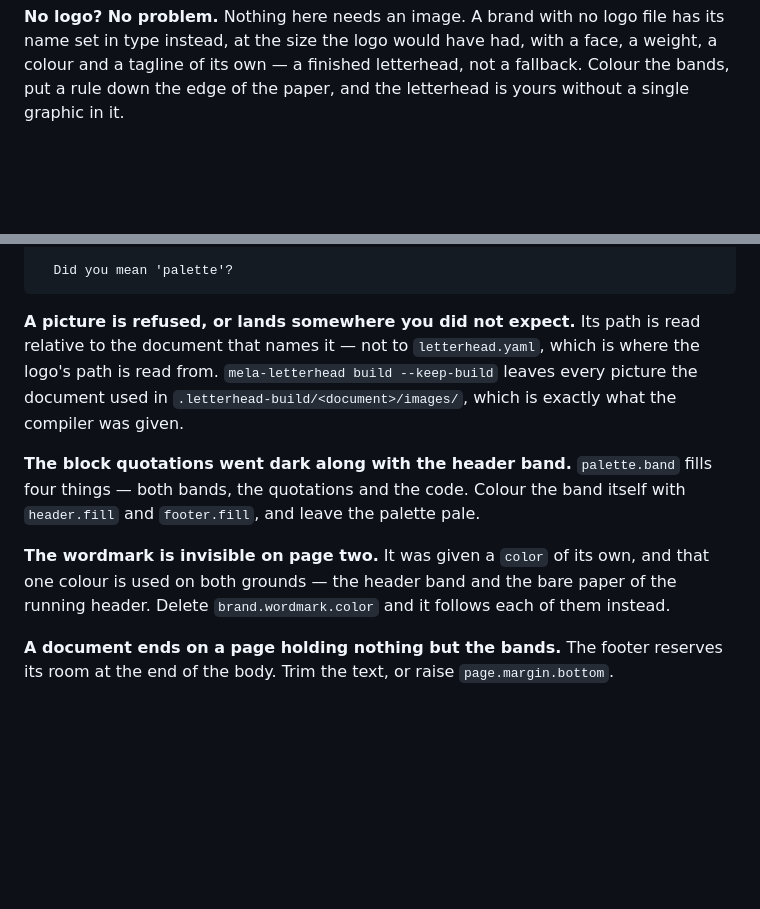
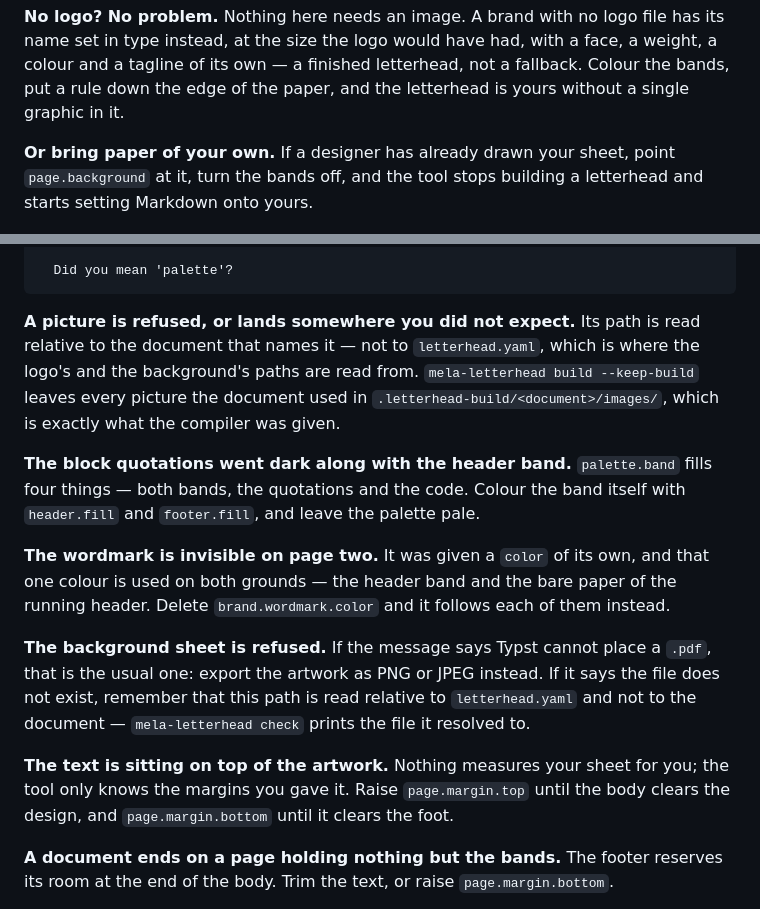
Before and after one commit to melasistema/mela-letterhead, a Markdown page: README.md, 2 parts joined by grey strips. Rendered like a GitHub page; blank space fills up the shorter version.

```diff
--- a/README.md
+++ b/README.md
@@ -58,6 +58,10 @@ has its name set in type instead, at the size the logo would have had, with a
 face, a weight, a colour and a tagline of its own — a finished letterhead, not a
 fallback. Colour the bands, put a rule down the edge of the paper, and the
 letterhead is yours without a single graphic in it.
+
+**Or bring paper of your own.** If a designer has already drawn your sheet,
+point `page.background` at it, turn the bands off, and the tool stops building a
+letterhead and starts setting Markdown onto yours.
 
 <p align="center">
   <img src="assets/screenshots/04-last-page.png" width="880"
@@ -594,7 +651,8 @@ Error: letterhead.yaml: unknown setting 'palete'
 
 **A picture is refused, or lands somewhere you did not expect.** Its path is
 read relative to the document that names it — not to `letterhead.yaml`, which is
-where the logo's path is read from. `mela-letterhead build --keep-build` leaves
+where the logo's and the background's paths are read from.
+`mela-letterhead build --keep-build` leaves
 every picture the document used in `.letterhead-build/<document>/images/`, which
 is exactly what the compiler was given.
 
@@ -606,6 +664,16 @@ itself with `header.fill` and `footer.fill`, and leave the palette pale.
 and that one colour is used on both grounds — the header band and the bare paper
 of the running header. Delete `brand.wordmark.color` and it follows each of them
 instead.
+
+**The background sheet is refused.** If the message says Typst cannot place a
+`.pdf`, that is the usual one: export the artwork as PNG or JPEG instead. If it
+says the file does not exist, remember that this path is read relative to
+`letterhead.yaml` and not to the document — `mela-letterhead check` prints the
+file it resolved to.
+
+**The text is sitting on top of the artwork.** Nothing measures your sheet for
+you; the tool only knows the margins you gave it. Raise `page.margin.top` until
+the body clears the design, and `page.margin.bottom` until it clears the foot.
 
 **A document ends on a page holding nothing but the bands.** The footer reserves
 its room at the end of the body. Trim the text, or raise `page.margin.bottom`.
```
Also changed, not shown: other parts of README.md (+53 -0 lines), CHANGELOG.md (+21 -0 lines), assets/screenshots/06-designed-sheet.png (added), 10 other files.
